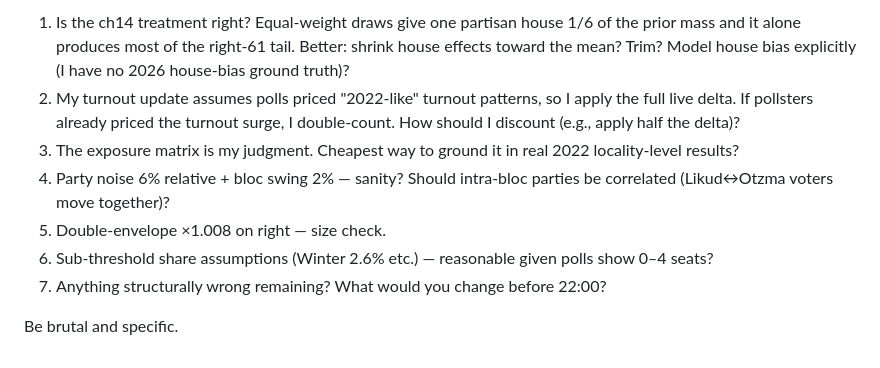
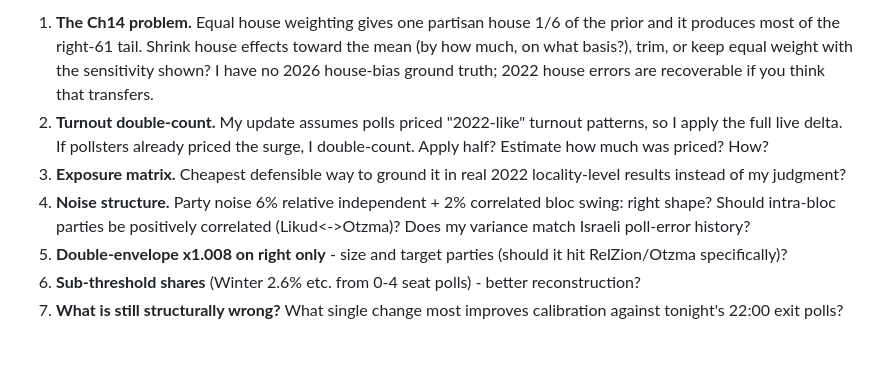
Before and after one commit to YuvalHir/hatahzit, a Markdown page: CLAUDE_PROMPT.md, the part around one of its changes. Rendered like a GitHub page.

```diff
--- a/CLAUDE_PROMPT.md
+++ b/CLAUDE_PROMPT.md
@@ -39,10 +48,8 @@ Not blended (they update from the same CEC turnout feed = double counting). Disp
 
-1. Is the ch14 treatment right? Equal-weight draws give one partisan house 1/6 of the prior mass and it alone produces most of the right-61 tail. Better: shrink house effects toward the mean? Trim? Model house bias explicitly (I have no 2026 house-bias ground truth)?
-2. My turnout update assumes polls priced "2022-like" turnout patterns, so I apply the full live delta. If pollsters already priced the turnout surge, I double-count. How should I discount (e.g., apply half the delta)?
-3. The exposure matrix is my judgment. Cheapest way to ground it in real 2022 locality-level results?
-4. Party noise 6% relative + bloc swing 2% — sanity? Should intra-bloc parties be correlated (Likud↔Otzma voters move together)?
-5. Double-envelope ×1.008 on right — size check.
-6. Sub-threshold share assumptions (Winter 2.6% etc.) — reasonable given polls show 0–4 seats?
-7. Anything structurally wrong remaining? What would you change before 22:00?
-
-Be brutal and specific.
+1. **The Ch14 problem.** Equal house weighting gives one partisan house 1/6 of the prior and it produces most of the right-61 tail. Shrink house effects toward the mean (by how much, on what basis?), trim, or keep equal weight with the sensitivity shown? I have no 2026 house-bias ground truth; 2022 house errors are recoverable if you think that transfers.
+2. **Turnout double-count.** My update assumes polls priced "2022-like" turnout patterns, so I apply the full live delta. If pollsters already priced the surge, I double-count. Apply half? Estimate how much was priced? How?
+3. **Exposure matrix.** Cheapest defensible way to ground it in real 2022 locality-level results instead of my judgment?
+4. **Noise structure.** Party noise 6% relative independent + 2% correlated bloc swing: right shape? Should intra-bloc parties be positively correlated (Likud<->Otzma)? Does my variance match Israeli poll-error history?
+5. **Double-envelope x1.008 on right only** - size and target parties (should it hit RelZion/Otzma specifically)?
+6. **Sub-threshold shares** (Winter 2.6% etc. from 0-4 seat polls) - better reconstruction?
+7. **What is still structurally wrong?** What single change most improves calibration against tonight's 22:00 exit polls?
```
Also changed, not shown: other parts of CLAUDE_PROMPT.md (+32 -23 lines).
